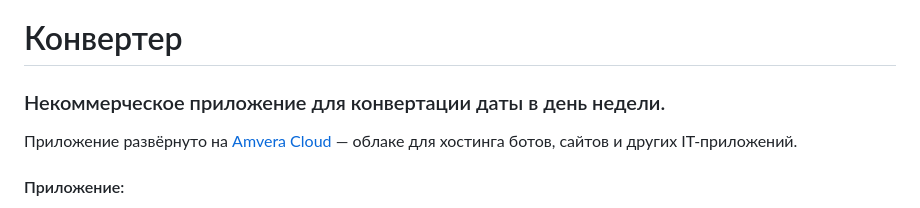
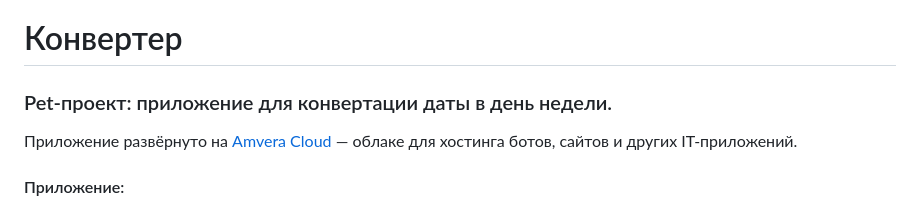
Before and after one commit to VoFkAAA/Converter-Project, a Markdown page: README.md, the part around the change. Rendered like a GitHub page.

Commit message:
Изменения в README

```diff
--- a/README.md
+++ b/README.md
@@ -1,6 +1,6 @@
 # Конвертер
 
-### Некоммерческое приложение для конвертации даты в день недели.
+### Pet-проект: приложение для конвертации даты в день недели.
 
 Приложение развёрнуто на [Amvera Cloud](https://amvera.ru) — облаке для хостинга ботов, сайтов и других IT-приложений.
 
```
